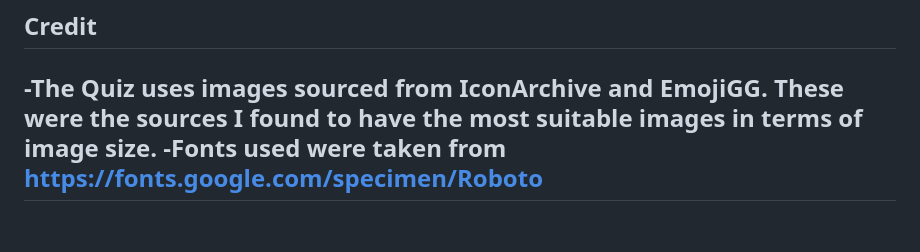
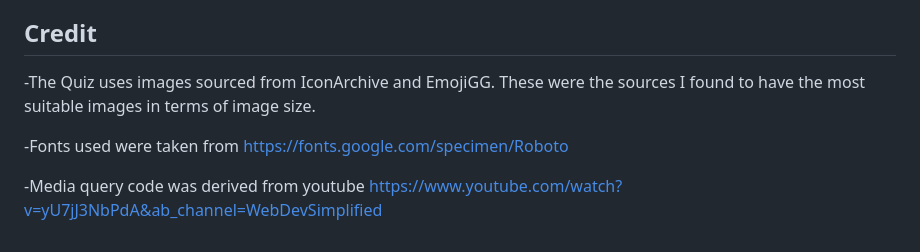
Before and after one commit to Code-Institute-Submissions/zyprech-portfolio2, a Markdown page: README.md, the part around the change. Drawn GitHub-style.

```diff
--- a/README.md
+++ b/README.md
@@ -84,5 +84,7 @@ Once the quiz is finished the user will be presented with their results, stating
 ## Credit
 
 -The Quiz uses images sourced from IconArchive and EmojiGG. These were the sources I found to have the most suitable images in terms of image size.
+
 -Fonts used were taken from https://fonts.google.com/specimen/Roboto
--
+
+-Media query code was derived from youtube https://www.youtube.com/watch?v=yU7jJ3NbPdA&ab_channel=WebDevSimplified
```
